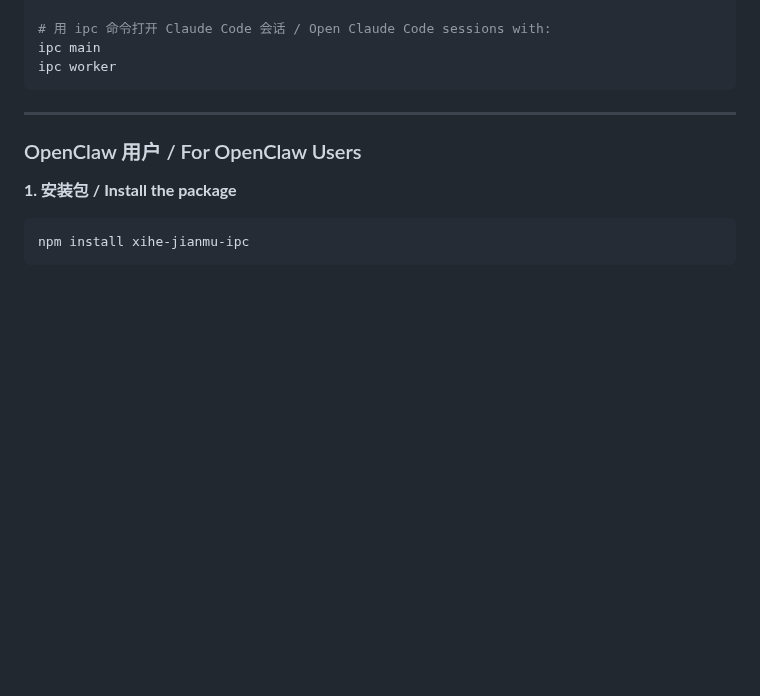
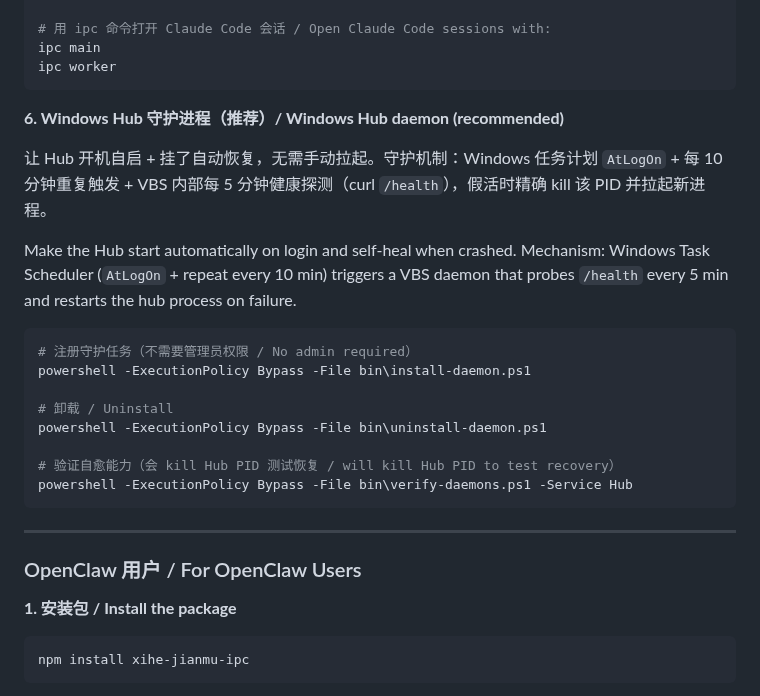
Before and after one commit to xihe-forge/xihe-jianmu-ipc, a Markdown page: README.md, the part around the change. GitHub-like rendering; blank space fills up the shorter version.

Commit message:
docs: README 增加 Windows Hub daemon 安装章节

````diff
--- a/README.md
+++ b/README.md
@@ -192,6 +192,23 @@ Incoming messages arrive in the `worker` session as `<channel>` notifications th
 # 用 ipc 命令打开 Claude Code 会话 / Open Claude Code sessions with:
 ipc main
 ipc worker
+```
+
+**6. Windows Hub 守护进程（推荐）/ Windows Hub daemon (recommended)**
+
+让 Hub 开机自启 + 挂了自动恢复，无需手动拉起。守护机制：Windows 任务计划 `AtLogOn` + 每 10 分钟重复触发 + VBS 内部每 5 分钟健康探测（curl `/health`），假活时精确 kill 该 PID 并拉起新进程。
+
+Make the Hub start automatically on login and self-heal when crashed. Mechanism: Windows Task Scheduler (`AtLogOn` + repeat every 10 min) triggers a VBS daemon that probes `/health` every 5 min and restarts the hub process on failure.
+
+```powershell
+# 注册守护任务（不需要管理员权限 / No admin required）
+powershell -ExecutionPolicy Bypass -File bin\install-daemon.ps1
+
+# 卸载 / Uninstall
+powershell -ExecutionPolicy Bypass -File bin\uninstall-daemon.ps1
+
+# 验证自愈能力（会 kill Hub PID 测试恢复 / will kill Hub PID to test recovery）
+powershell -ExecutionPolicy Bypass -File bin\verify-daemons.ps1 -Service Hub
 ```
 
 ---
````
